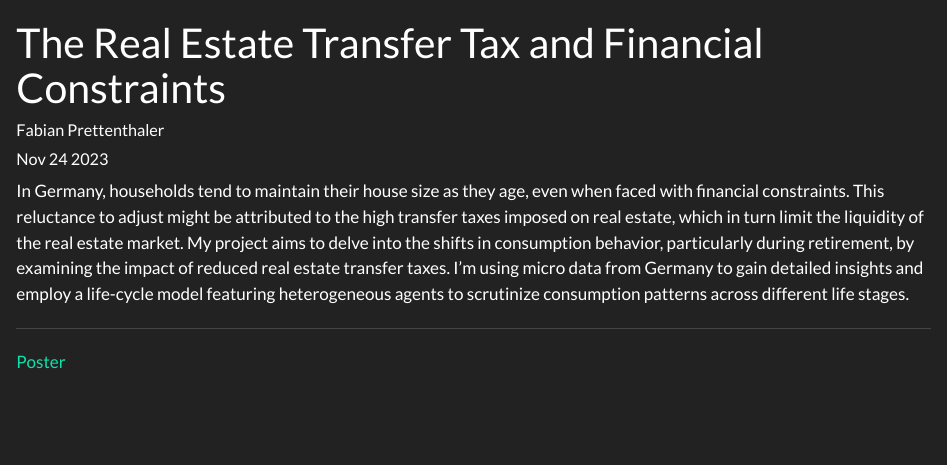
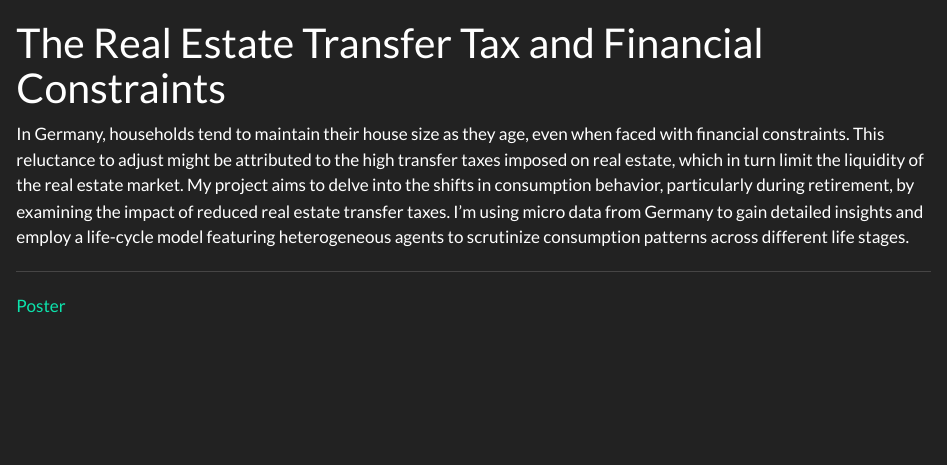
Before and after one commit to fabianprettenthaler/fabianprettenthaler.github.io, a Quarto document (posts/RETT/index.qmd): the page in a window 1100 px wide, from its top. Rendered offline with R 4.5, knitr and Pandoc in place of Quarto, with nearby package versions.

Commit message:
Add files via upload

```diff
--- a/posts/RETT/index.qmd
+++ b/posts/RETT/index.qmd
@@ -1,7 +1,5 @@
 ---
 title: "The Real Estate Transfer Tax and Financial Constraints"
-author: "Fabian Prettenthaler"
-date: "Nov 24 2023"
 categories: [work in progress]
 image: "RETT.png"
 ---
```
Also changed, not shown: docs/search.json, 2 other files.
